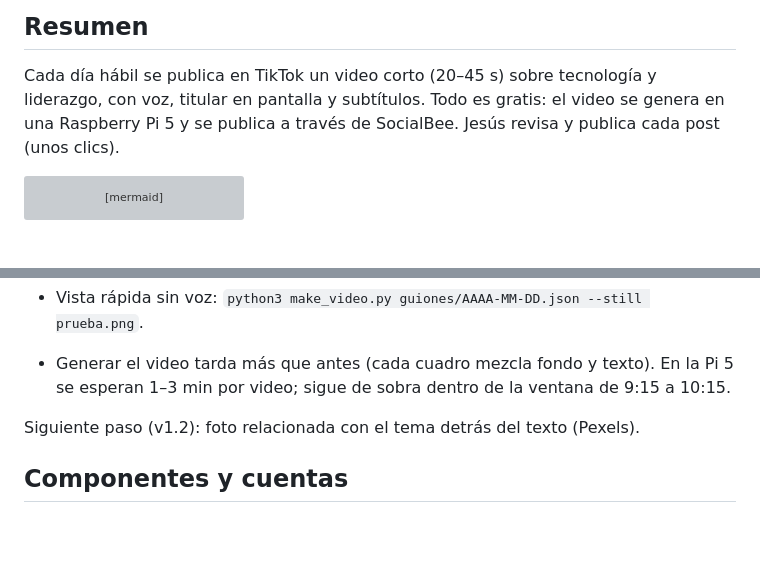
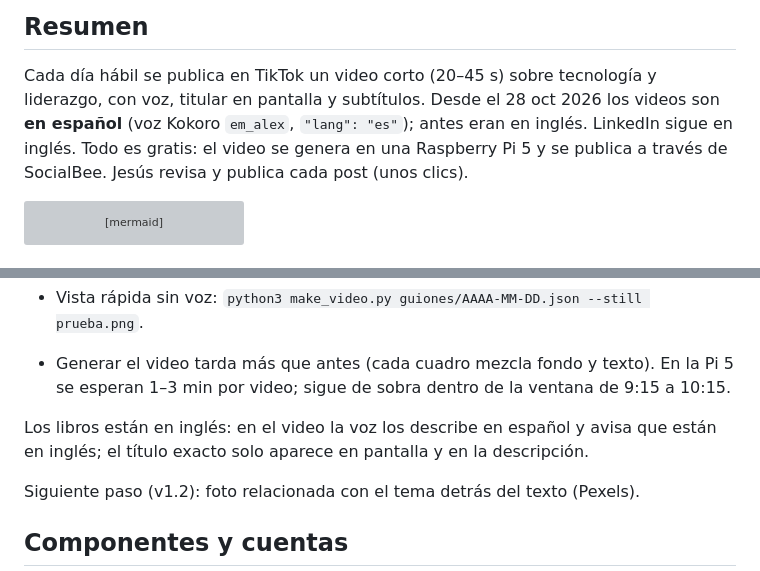
Before and after one commit to JesusCabreraReveles/tiktok-publisher, a Markdown page: FLUJO.md, 2 parts joined by grey strips. Drawn GitHub-style; blank space fills up the shorter version; grey boxes are pictures that could not be loaded.

Commit message:
FLUJO.md: videos de TikTok en español desde el 28 oct
Co-Authored-By: Claude Opus 5.5 <noreply@anthropic.com>
Claude-Session: https://claude.ai/code/session_01NkiR16CLYNFA4MWWyy2V95

````diff
--- a/FLUJO.md
+++ b/FLUJO.md
@@ -8,7 +8,8 @@ Para instalar y usar los scripts, ver [LEEME.md](LEEME.md).
 ## Resumen
 
 Cada día hábil se publica en TikTok un video corto (20–45 s) sobre tecnología y liderazgo,
-con voz, titular en pantalla y subtítulos. Todo es gratis: el video se genera en una
+con voz, titular en pantalla y subtítulos. Desde el 28 oct 2026 los videos son **en español**
+(voz Kokoro `em_alex`, `"lang": "es"`); antes eran en inglés. LinkedIn sigue en inglés. Todo es gratis: el video se genera en una
 Raspberry Pi 5 y se publica a través de SocialBee. Jesús revisa y publica cada post (unos clics).
 
 ```mermaid
@@ -112,6 +113,9 @@ la tarea de Claude tenga que hacer nada distinto:
 - Vista rápida sin voz: `python3 make_video.py guiones/AAAA-MM-DD.json --still prueba.png`.
 - Generar el video tarda más que antes (cada cuadro mezcla fondo y texto). En la Pi 5 se esperan
   1–3 min por video; sigue de sobra dentro de la ventana de 9:15 a 10:15.
+
+Los libros están en inglés: en el video la voz los describe en español y avisa que están en inglés;
+el título exacto solo aparece en pantalla y en la descripción.
 
 Siguiente paso (v1.2): foto relacionada con el tema detrás del texto (Pexels).
 
````
